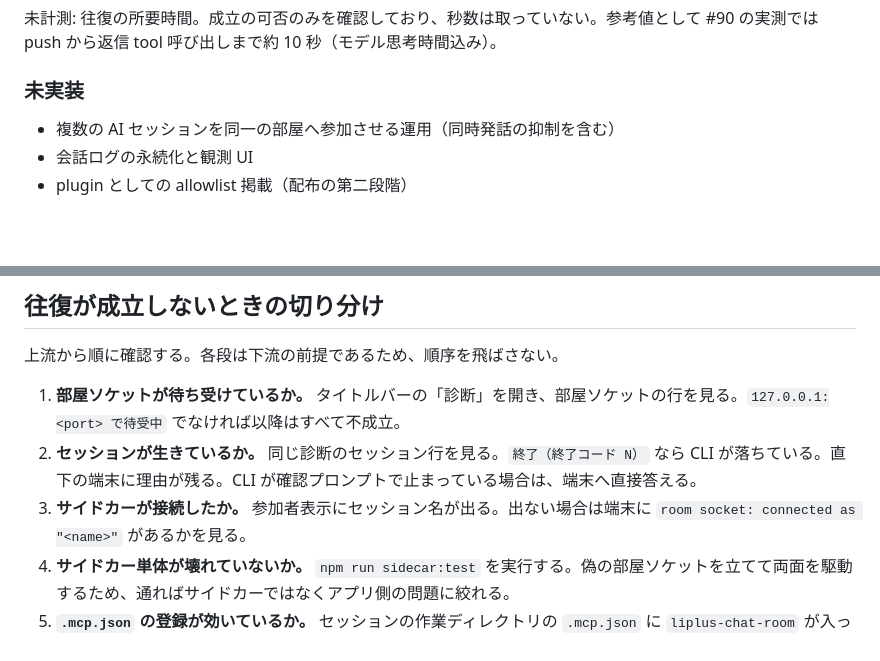
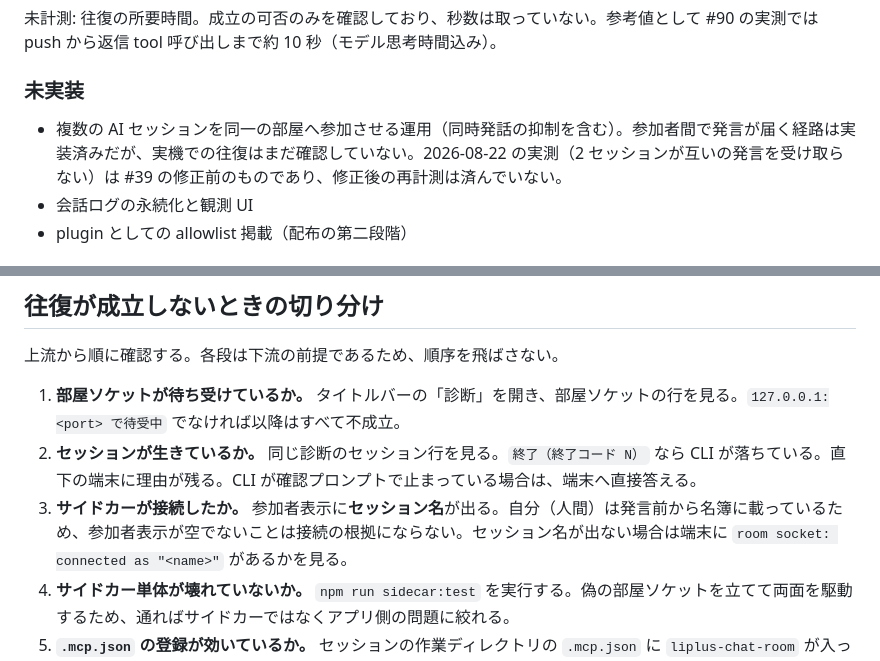
Before and after one commit to Liplus-Project/liplus-chat, a Markdown page: docs/0-requirements.md, 2 parts joined by grey strips. Rendered like a GitHub page; blank space fills up the shorter version.

```diff
--- a/docs/0-requirements.md
+++ b/docs/0-requirements.md
@@ -185,7 +208,7 @@ liplus-desktop の `stream_parser.rs` および `spawn_stream_pty` / `spawn_stre
 
 ### 未実装
 
-- 複数の AI セッションを同一の部屋へ参加させる運用（同時発話の抑制を含む）
+- 複数の AI セッションを同一の部屋へ参加させる運用（同時発話の抑制を含む）。参加者間で発言が届く経路は実装済みだが、実機での往復はまだ確認していない。2026-08-22 の実測（2 セッションが互いの発言を受け取らない）は #39 の修正前のものであり、修正後の再計測は済んでいない。
 - 会話ログの永続化と観測 UI
 - plugin としての allowlist 掲載（配布の第二段階）
 
@@ -252,7 +275,7 @@ CI が実行するもの:
 
 1. **部屋ソケットが待ち受けているか。** タイトルバーの「診断」を開き、部屋ソケットの行を見る。`127.0.0.1:<port> で待受中` でなければ以降はすべて不成立。
 2. **セッションが生きているか。** 同じ診断のセッション行を見る。`終了（終了コード N）` なら CLI が落ちている。直下の端末に理由が残る。CLI が確認プロンプトで止まっている場合は、端末へ直接答える。
-3. **サイドカーが接続したか。** 参加者表示にセッション名が出る。出ない場合は端末に `room socket: connected as "<name>"` があるかを見る。
+3. **サイドカーが接続したか。** 参加者表示に**セッション名**が出る。自分（人間）は発言前から名簿に載っているため、参加者表示が空でないことは接続の根拠にならない。セッション名が出ない場合は端末に `room socket: connected as "<name>"` があるかを見る。
 4. **サイドカー単体が壊れていないか。** `npm run sidecar:test` を実行する。偽の部屋ソケットを立てて両面を駆動するため、通ればサイドカーではなくアプリ側の問題に絞れる。
 5. **`.mcp.json` の登録が効いているか。** セッションの作業ディレクトリの `.mcp.json` に `liplus-chat-room` が入っているかを見る。`--mcp-config` によるファイル渡しでは channel 側が名前を解決できないため、正式登録以外の経路は成立しない。
 6. **起動フラグが単独指定になっているか。** `--dangerously-load-development-channels server:liplus-chat-room` 以外に `--channels` が付いていると、同一サーバが二重登録され全体が不通になる。タブ設定に `--channels` / `--print` / `--input-format` / `--output-format` がある場合、セッション起動はエラーで止まる（黙って外すと動いたように見えるため）。
```
Also changed, not shown: other parts of docs/0-requirements.md (+33 -10 lines).
